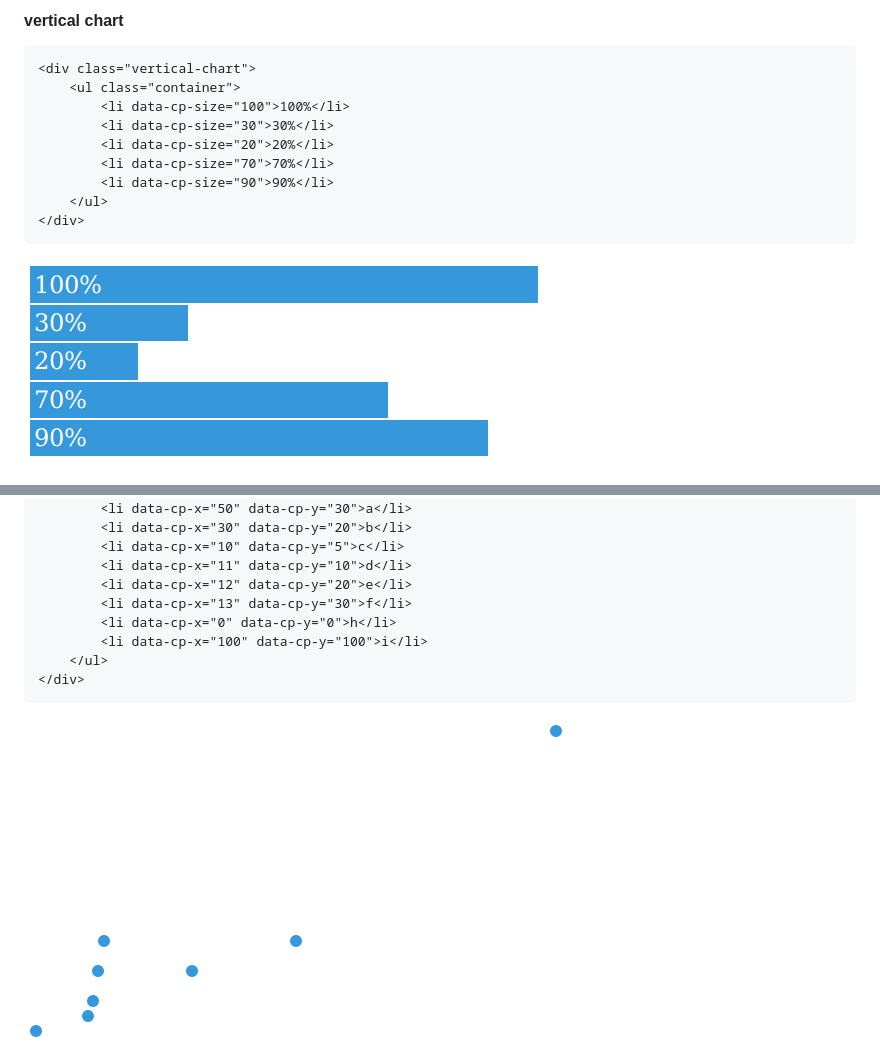
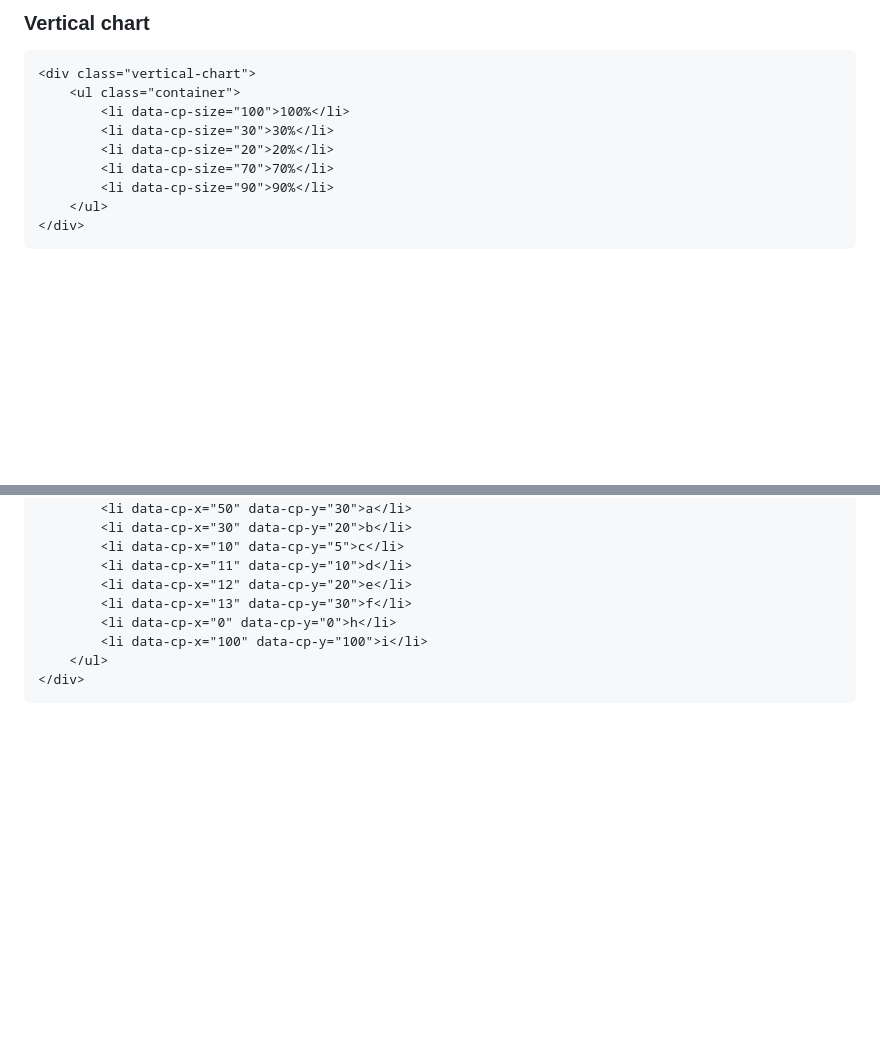
Before and after one commit to asciimoo/cssplot, a Markdown page: README.md, 2 parts joined by grey strips. Drawn GitHub-style; blank space fills up the shorter version.

````diff
--- a/README.md
+++ b/README.md
@@ -37,5 +36,5 @@ Check [asciimoo.github.io/cssplot](https://asciimoo.github.io/cssplot) for demo
 
-#### vertical chart
+### Vertical chart
 
 ```html
 <div class="vertical-chart">
@@ -48,5 +47,4 @@ Check [asciimoo.github.io/cssplot](https://asciimoo.github.io/cssplot) for demo
     </ul>
 </div>
 ```
-![bar chart](docs/images/cssplot_vertical_chart.png)
 
@@ -67,5 +68,4 @@ Check [asciimoo.github.io/cssplot](https://asciimoo.github.io/cssplot) for demo
     </ul>
 </div>
 ```
-![scatterplot](docs/images/cssplot_scatterplot.png)
 
````
Also changed, not shown: other parts of README.md (+24 -19 lines), docs/images/cssplot_scatter_plot.png (renamed from docs/images/cssplot_scatterplot.png).
